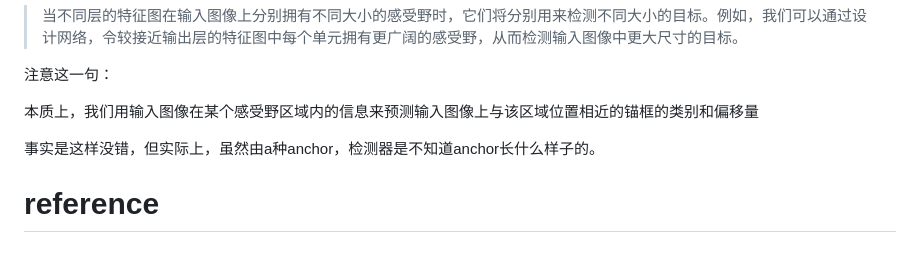
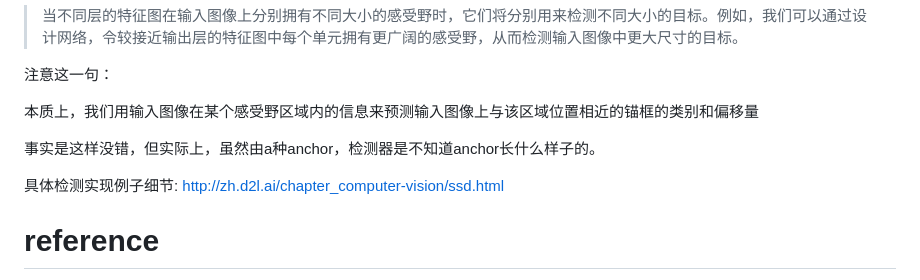
Before and after one commit to bdus/readcvpaper, a Markdown page: DET/feynman/anchor_demo.md, the part around the change. GitHub-like rendering; blank space fills up the shorter version.

```diff
--- a/DET/feynman/anchor_demo.md
+++ b/DET/feynman/anchor_demo.md
@@ -85,6 +85,8 @@ http://zh.d2l.ai/chapter_computer-vision/multiscale-object-detection.html
 
 事实是这样没错，但实际上，虽然由a种anchor，检测器是不知道anchor长什么样子的。
 
+具体检测实现例子细节: http://zh.d2l.ai/chapter_computer-vision/ssd.html
+
 # reference
 
 参考mxnet教程
```
Also changed, not shown: report/vid_cls.md (added, +83 -0 lines), report/dataset.png (added), report/dataset_vcla.png (added).
